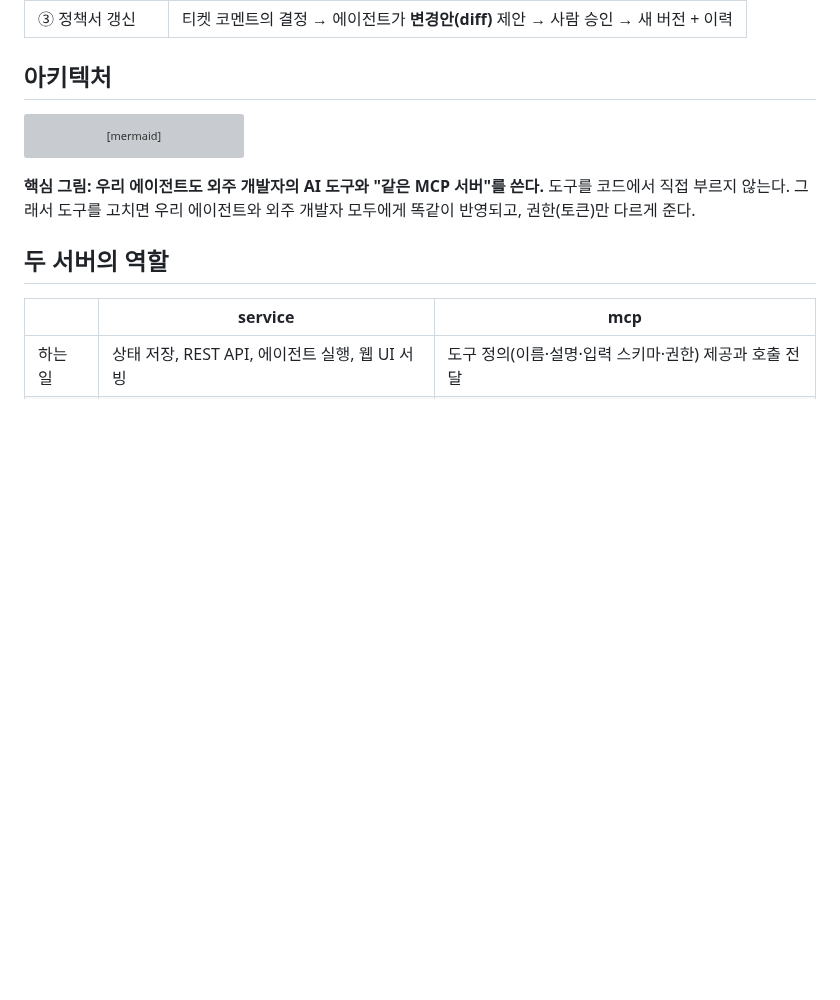
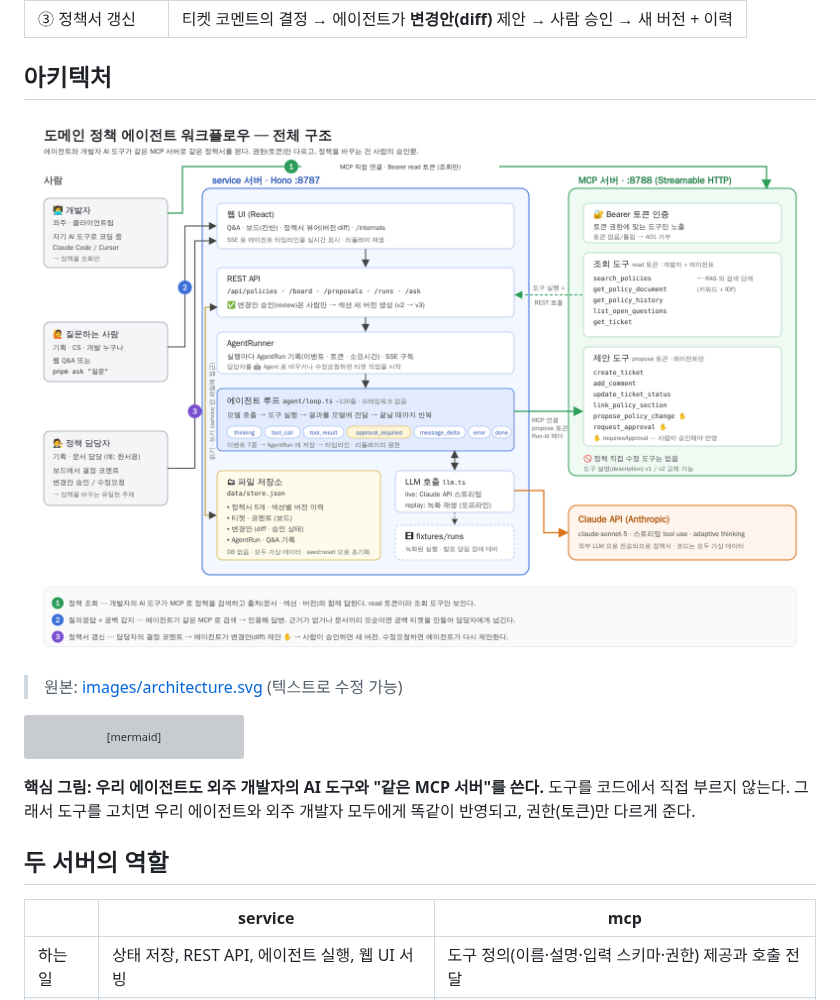
Before and after one commit to chaeyoo/kb-agentic-workflow, a Markdown page: docs/00-overview.md, the part around the change. Rendered like a GitHub page; pictures changed too: docs/images/architecture.png (added); blank space fills up the shorter version; grey boxes are pictures that could not be loaded.

Commit message:
docs: 전체 구조 다이어그램 추가 (SVG 원본 + PNG)
Co-Authored-By: Claude Opus 5.5 <noreply@anthropic.com>
Claude-Session: https://claude.ai/code/session_01XMDGmcqbjt4yjmVSLtNgmb

````diff
--- a/docs/00-overview.md
+++ b/docs/00-overview.md
@@ -11,6 +11,10 @@
 | ③ 정책서 갱신 | 티켓 코멘트의 결정 → 에이전트가 **변경안(diff)** 제안 → 사람 승인 → 새 버전 + 이력 |
 
 ## 아키텍처
+
+![전체 구조](images/architecture.png)
+
+> 원본: [images/architecture.svg](images/architecture.svg) (텍스트로 수정 가능)
 
 ```mermaid
 flowchart LR
````
Also changed, not shown: README.md (+2 -0 lines), 1 other file.
